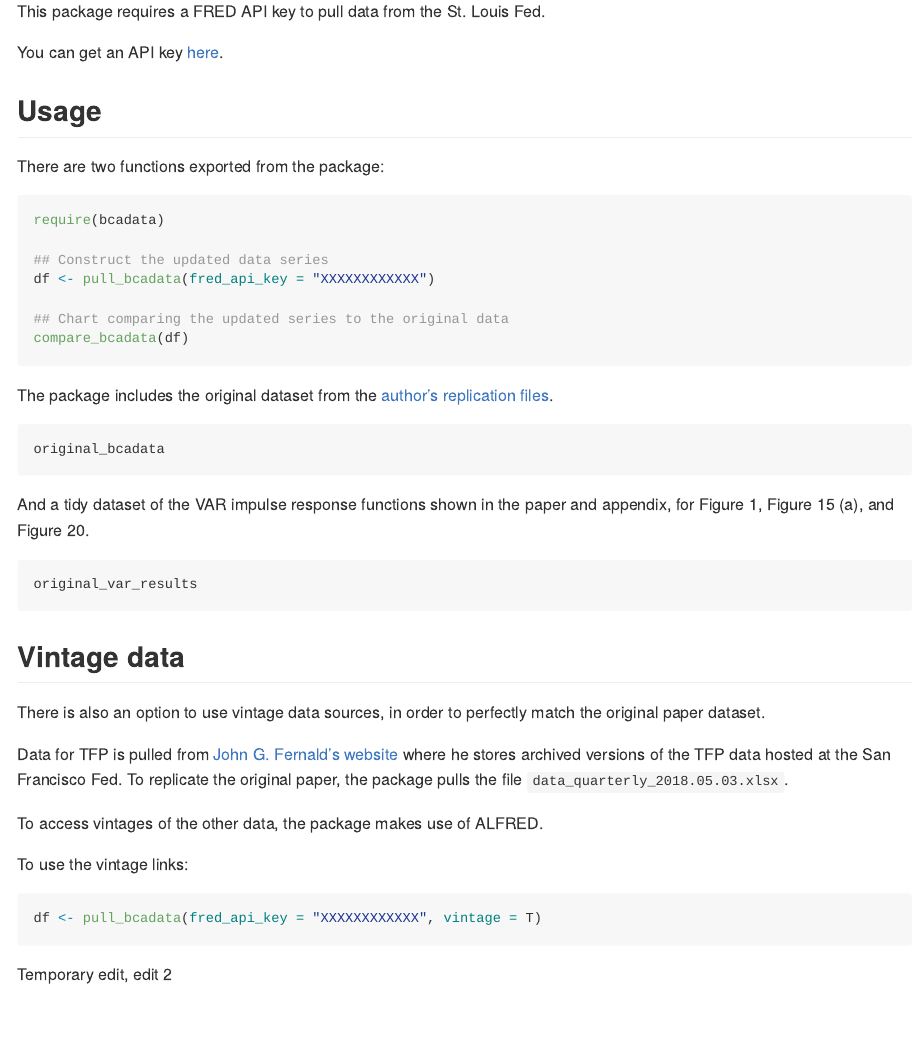
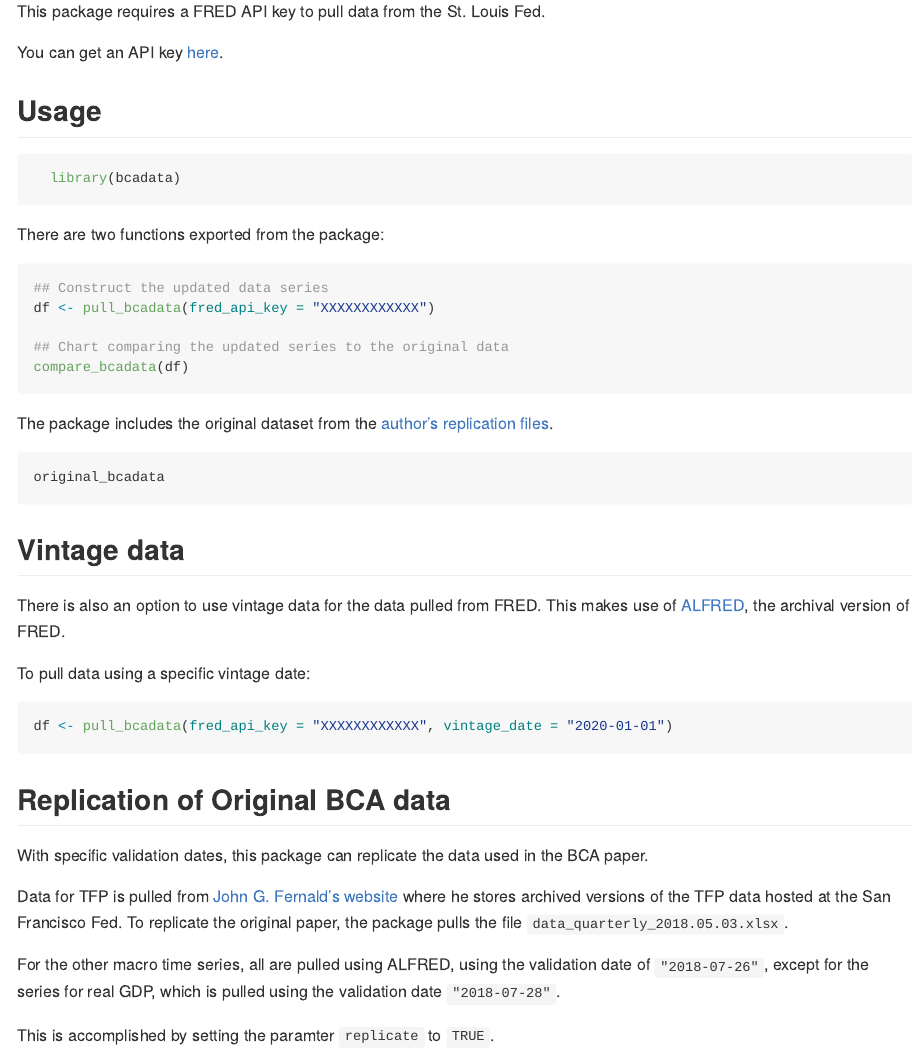
Before and after one commit to VFCI/bcadata, an R Markdown document (README.Rmd): the page in a window 1100 px wide, from 800 px down. The pictures show the output file README.md that the author committed with the source, drawn offline in the style of GitHub; badge pictures from the web are left out.

Commit message:
Updated README

````diff
--- a/README.Rmd
+++ b/README.Rmd
@@ -51,11 +51,13 @@ This package requires a FRED API key to pull data from the St. Louis Fed.
 You can get an API key [here](https://fred.stlouisfed.org/docs/api/api_key.html).
 
 ## Usage
+```{r}
+  library(bcadata)
+```
 
 There are two functions exported from the package:
+
 ``` r
-require(bcadata)
-
 ## Construct the updated data series
 df <- pull_bcadata(fred_api_key = "XXXXXXXXXXXX")
 
@@ -68,20 +70,24 @@ The package includes the original dataset from the [author's replication files](
 original_bcadata
 ```
 
-And a tidy dataset of the VAR impulse response functions shown in the paper and appendix, for Figure 1, Figure 15 (a), and Figure 20.
+## Vintage data
+
+There is also an option to use vintage data for the data pulled from FRED.
+This makes use of [ALFRED](https://alfred.stlouisfed.org), the archival version of FRED.
+
+To pull data using a specific vintage date:
+
 ``` r
-original_var_results
+df <- pull_bcadata(fred_api_key = "XXXXXXXXXXXX", vintage_date = "2020-01-01")
 ```
 
-## Vintage data
+## Replication of Original BCA data
 
-There is also an option to use vintage data sources, in order to perfectly match the original paper dataset.
+With specific validation dates, this package can replicate the data used in the BCA paper.
 
 Data for TFP is pulled from [John G. Fernald's website](https://www.johnfernald.net/TFP) where he stores archived versions of the TFP data hosted at the San Francisco Fed.
 To replicate the original paper, the package pulls the file `data_quarterly_2018.05.03.xlsx`.
 
-To access vintages of the other data, the package makes use of ALFRED.
+For the other macro time series, all are pulled using ALFRED, using the validation date of `"2018-07-26"`, except for the series for real GDP, which is pulled using the validation date `"2018-07-28"`.
 
-To use the vintage links:
-``` r
-df <- pull_bcadata(fred_api_key = "XXXXXXXXXXXX", vintage = T)
+This is accomplished by setting the paramter `replicate` to `TRUE`.
@@ -90 +100,0 @@ df <- pull_bcadata(fred_api_key = "XXXXXXXXXXXX", vintage = T)
-Temporary edit, edit 2
````
Also changed, not shown: README.md, README.Rmd (7 more changed lines), 1 other file.
